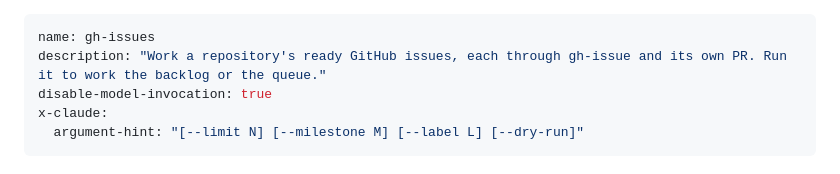
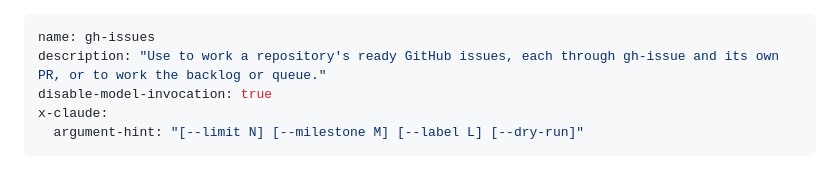
Before and after one commit to Chemaclass/agnostic-ai-home, a Markdown page: skills/gh-issues/SKILL.md, the part around the change. Drawn GitHub-style.

```diff
--- a/skills/gh-issues/SKILL.md
+++ b/skills/gh-issues/SKILL.md
@@ -1,6 +1,6 @@
 ---
 name: gh-issues
-description: "Work a repository's ready GitHub issues, each through gh-issue and its own PR. Run it to work the backlog or the queue."
+description: "Use to work a repository's ready GitHub issues, each through gh-issue and its own PR, or to work the backlog or queue."
 disable-model-invocation: true
 x-claude:
   argument-hint: "[--limit N] [--milestone M] [--label L] [--dry-run]"
```
Also changed, not shown: skills/i-have-adhd/SKILL.md (+1 -1 lines), skills/pr-value-audit/SKILL.md (+1 -1 lines).
